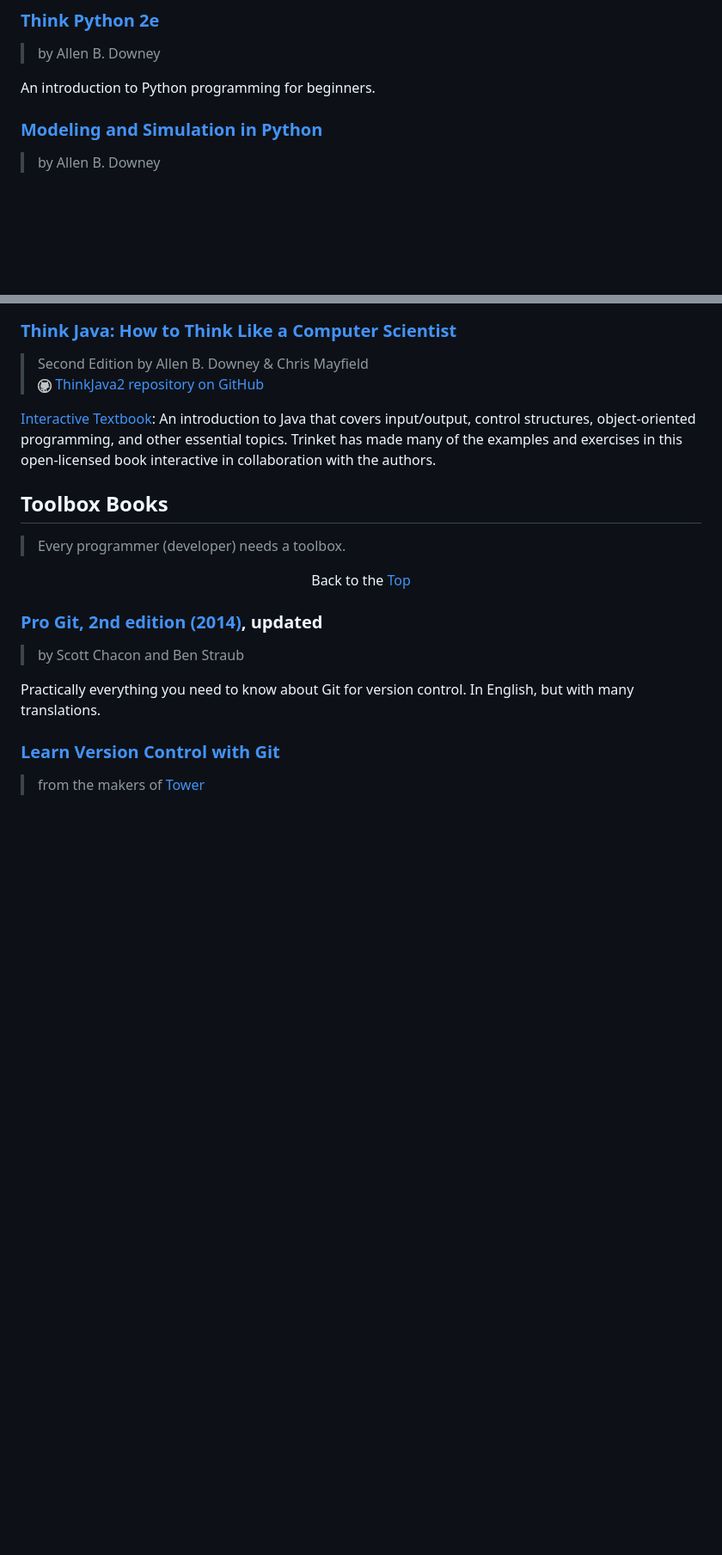
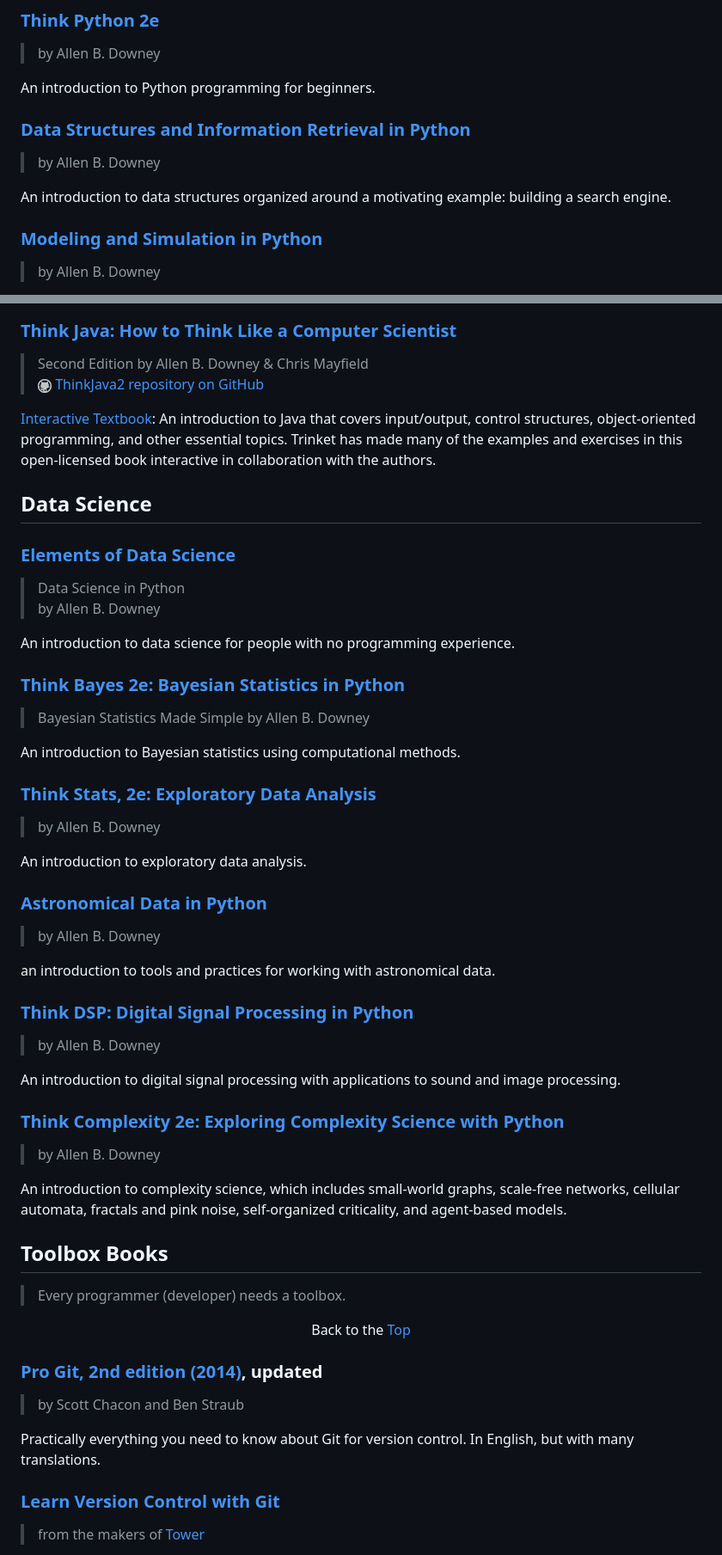
Before and after one commit to dan-carroll/online-development-books, a Markdown page: README.md, 2 parts joined by grey strips. Shown at 86% size. Rendered like a GitHub page; blank space fills up the shorter version.

Commit message:
Update README.md
Added more books.

```diff
--- a/README.md
+++ b/README.md
@@ -87,6 +87,11 @@ Expand your abilities using the Pygame library to make games with graphics, anim
 > by Allen B. Downey
 
 An introduction to Python programming for beginners.
+
+### [Data Structures and Information Retrieval in Python](https://allendowney.github.io/DSIRP/)
+> by Allen B. Downey
+
+An introduction to data structures organized around a motivating example: building a search engine.
 
 ### [Modeling and Simulation in Python](https://allendowney.github.io/ModSimPy/)
 > by Allen B. Downey
@@ -202,6 +207,39 @@ With DOM Enlightenment, you'll learn how to manipulate HTML more efficiently by
 
 [Interactive Textbook](https://books.trinket.io/thinkjava2/index.html): An introduction to Java that covers input/output, control structures, object-oriented programming, and other essential topics. Trinket has made many of the examples and exercises in this open-licensed book interactive in collaboration with the authors.
 
+## Data Science
+
+### [Elements of Data Science](https://allendowney.github.io/ElementsOfDataScience/README.html)
+> Data Science in Python
+> by Allen B. Downey
+
+An introduction to data science for people with no programming experience.
+
+### [Think Bayes 2e: Bayesian Statistics in Python](https://allendowney.github.io/ThinkBayes2/)
+> Bayesian Statistics Made Simple by Allen B. Downey
+
+An introduction to Bayesian statistics using computational methods.
+
+### [Think Stats, 2e: Exploratory Data Analysis](https://greenteapress.com/thinkstats2/html/index.html)
+> by Allen B. Downey
+
+An introduction to exploratory data analysis.
+
+### [Astronomical Data in Python](https://allendowney.github.io/AstronomicalData/README.html)
+> by Allen B. Downey
+
+an introduction to tools and practices for working with astronomical data.
+
+### [Think DSP: Digital Signal Processing in Python](https://greenteapress.com/thinkdsp/html/index.html)
+> by Allen B. Downey
+
+An introduction to digital signal processing with applications to sound and image processing.
+
+### [Think Complexity 2e: Exploring Complexity Science with Python](https://greenteapress.com/complexity2/html/index.html)
+> by Allen B. Downey
+
+An introduction to complexity science, which includes small-world graphs, scale-free networks, cellular automata, fractals and pink noise, self-organized criticality, and agent-based models.
+
 ## Toolbox Books
 > Every programmer (developer) needs a toolbox.
 
```
